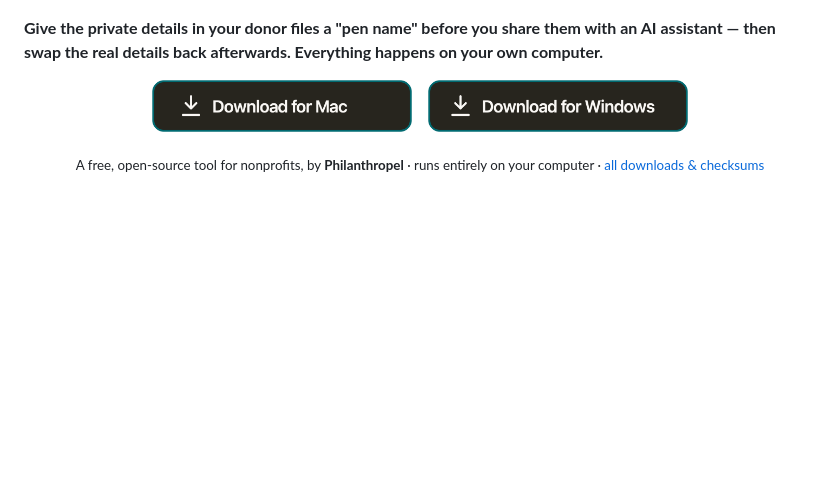
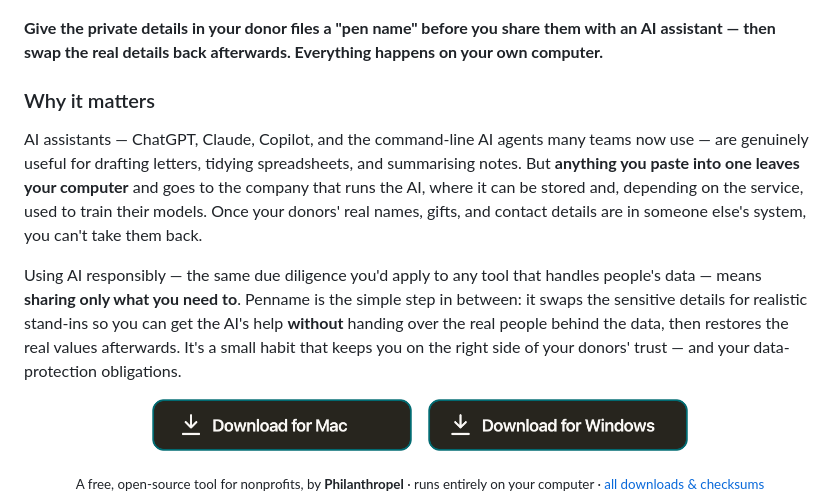
Before and after one commit to AnmolPSingh/penname, a Markdown page: README.md, the part around the change. Drawn GitHub-style; blank space fills up the shorter version.

Commit message:
docs: add 'Why it matters' (AI due-diligence) intro above the download buttons
Explains, for a non-technical audience, that data pasted into AI assistants
(incl. CLI agents) leaves the machine and why reducing what you share is
responsible AI use — the trust hook before the download.

```diff
--- a/README.md
+++ b/README.md
@@ -5,6 +5,22 @@
 **Give the private details in your donor files a "pen name" before you share them
 with an AI assistant — then swap the real details back afterwards. Everything
 happens on your own computer.**
+
+### Why it matters
+
+AI assistants — ChatGPT, Claude, Copilot, and the command-line AI agents many
+teams now use — are genuinely useful for drafting letters, tidying spreadsheets,
+and summarising notes. But **anything you paste into one leaves your computer**
+and goes to the company that runs the AI, where it can be stored and, depending
+on the service, used to train their models. Once your donors' real names, gifts,
+and contact details are in someone else's system, you can't take them back.
+
+Using AI responsibly — the same due diligence you'd apply to any tool that
+handles people's data — means **sharing only what you need to**. Penname is the
+simple step in between: it swaps the sensitive details for realistic stand-ins so
+you can get the AI's help **without** handing over the real people behind the
+data, then restores the real values afterwards. It's a small habit that keeps you
+on the right side of your donors' trust — and your data-protection obligations.
 
 <p align="center">
   <a href="https://github.com/AnmolPSingh/penname/releases/latest/download/Penname.dmg"><img src="brand/button-mac.png" alt="Download for Mac" height="52"></a>
```
